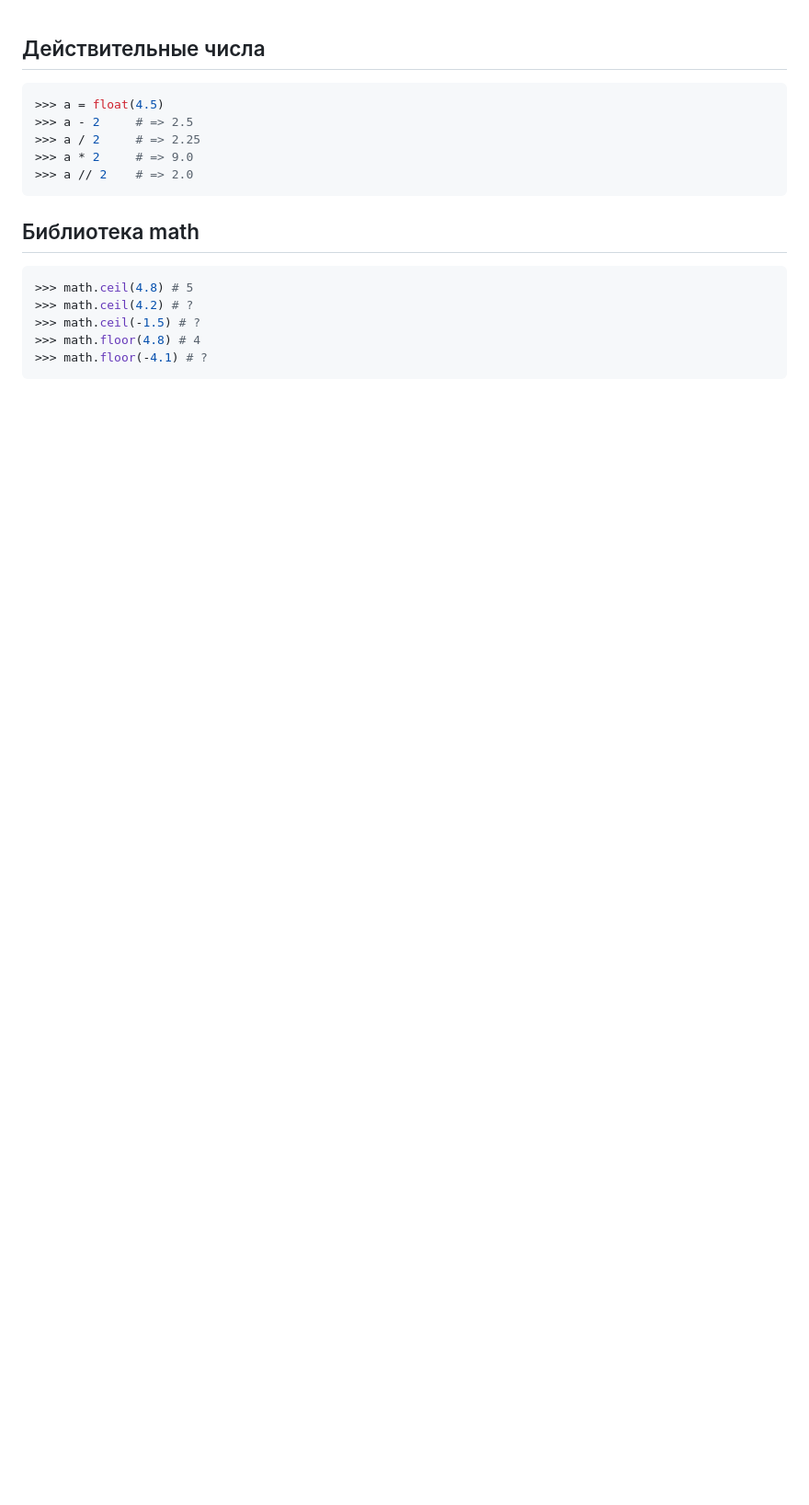
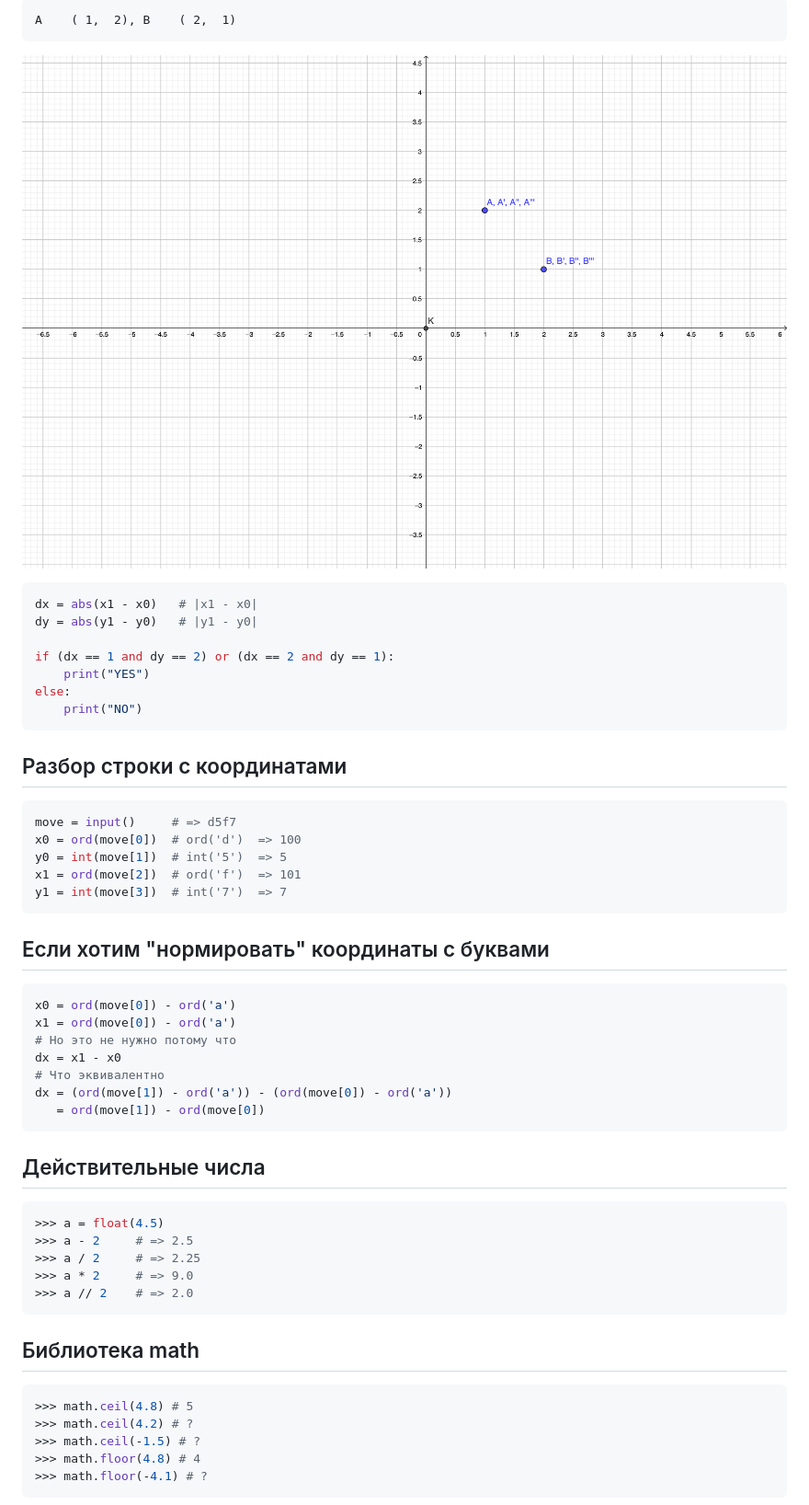
Before and after one commit to teachpyby/teachpyby.github.io, a Markdown page: slides/lesson02.md, the part around the change printed below. Shown: that part at 92% size. GitHub-like rendering; pictures changed too: assets/knight_move_absdx_absdy.png (added); blank space fills up the shorter version.

Commit message:
Добавил разбор задачи про коня

````diff
--- a/slides/lesson02.md
+++ b/slides/lesson02.md
@@ -1,3 +52,47 @@
+```
+A    ( 1,  2), B    ( 2,  1)
+```
+
+
+![alt text](../assets/knight_move_absdx_absdy.png)
+
+
+```python
+dx = abs(x1 - x0)   # |x1 - x0|
+dy = abs(y1 - y0)   # |y1 - y0|
+
+if (dx == 1 and dy == 2) or (dx == 2 and dy == 1):
+    print("YES")
+else:
+    print("NO")
+```
+
+
+## Разбор строки с координатами
+
+```python
+move = input()     # => d5f7
+x0 = ord(move[0])  # ord('d')  => 100
+y0 = int(move[1])  # int('5')  => 5
+x1 = ord(move[2])  # ord('f')  => 101
+y1 = int(move[3])  # int('7')  => 7
+```
+
+
+## Если хотим "нормировать" координаты с буквами
+
+```python
+x0 = ord(move[0]) - ord('a')
+x1 = ord(move[0]) - ord('a')
+# Но это не нужно потому что
+dx = x1 - x0
+# Что эквивалентно
+dx = (ord(move[1]) - ord('a')) - (ord(move[0]) - ord('a'))
+   = ord(move[1]) - ord(move[0])
+```
+
+
+
 ## Действительные числа
 
 ```python
````
Also changed, not shown: other parts of slides/lesson02.md (+51 -0 lines), assets/knight_move.jpg (added), assets/knight_move_absdx_dy.png (added), assets/knight_move_dx_dy.png (added), 1 other file.
